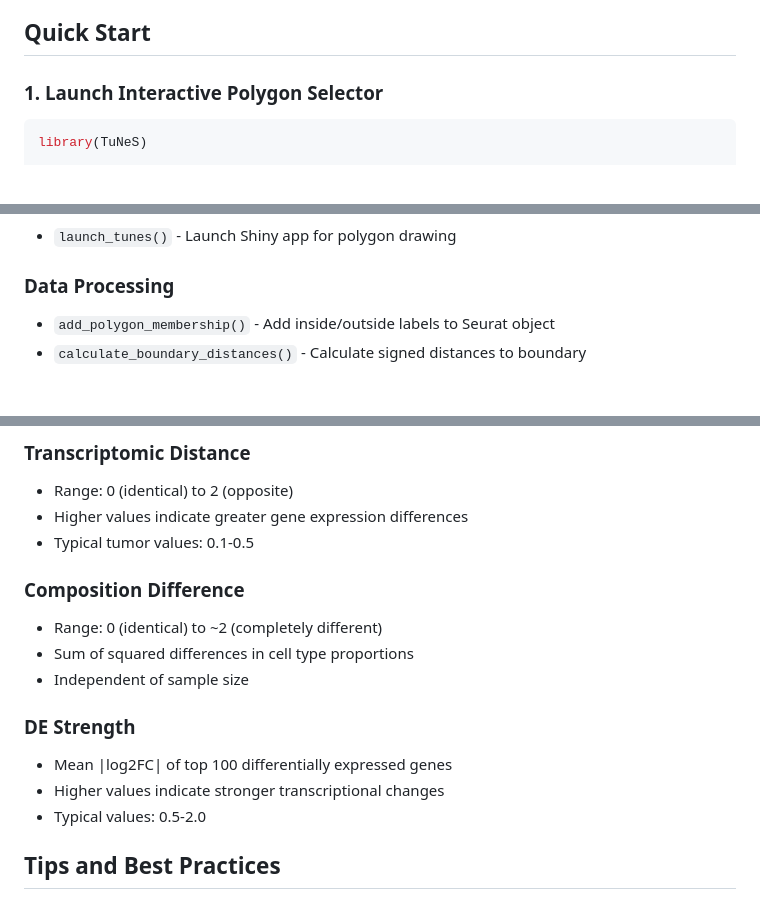
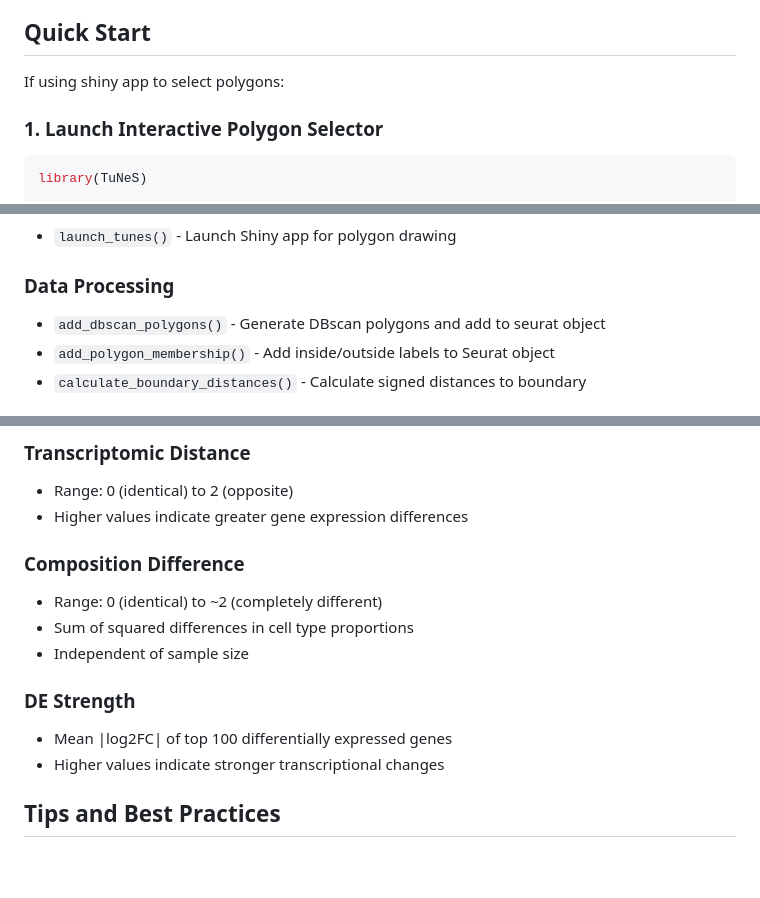
Before and after one commit to ndsimons/TuNeS, a Markdown page: README.md, 3 parts joined by grey strips. Rendered like a GitHub page; blank space fills up the shorter version.

````diff
--- a/README.md
+++ b/README.md
@@ -38,6 +38,7 @@ TuNeS requires the following packages:
 
 ## Quick Start
 
+If using shiny app to select polygons:
 ### 1. Launch Interactive Polygon Selector
 
 ```r
@@ -155,6 +176,7 @@ plot_celltype_heatmap(results_all$celltype_contributions)
 - `launch_tunes()` - Launch Shiny app for polygon drawing
 
 ### Data Processing
+- `add_dbscan_polygons()` - Generate DBscan polygons and add to seurat object
 - `add_polygon_membership()` - Add inside/outside labels to Seurat object
 - `calculate_boundary_distances()` - Calculate signed distances to boundary
 
@@ -192,7 +215,6 @@ TuNeS supports two modes for defining "inside" cells:
 ### Transcriptomic Distance
 - Range: 0 (identical) to 2 (opposite)
 - Higher values indicate greater gene expression differences
-- Typical tumor values: 0.1-0.5
 
 ### Composition Difference
 - Range: 0 (identical) to ~2 (completely different)
@@ -202,7 +224,6 @@ TuNeS supports two modes for defining "inside" cells:
 ### DE Strength
 - Mean |log2FC| of top 100 differentially expressed genes
 - Higher values indicate stronger transcriptional changes
-- Typical values: 0.5-2.0
 
 ## Tips and Best Practices
 
````
Also changed, not shown: other parts of README.md (+28 -7 lines).
